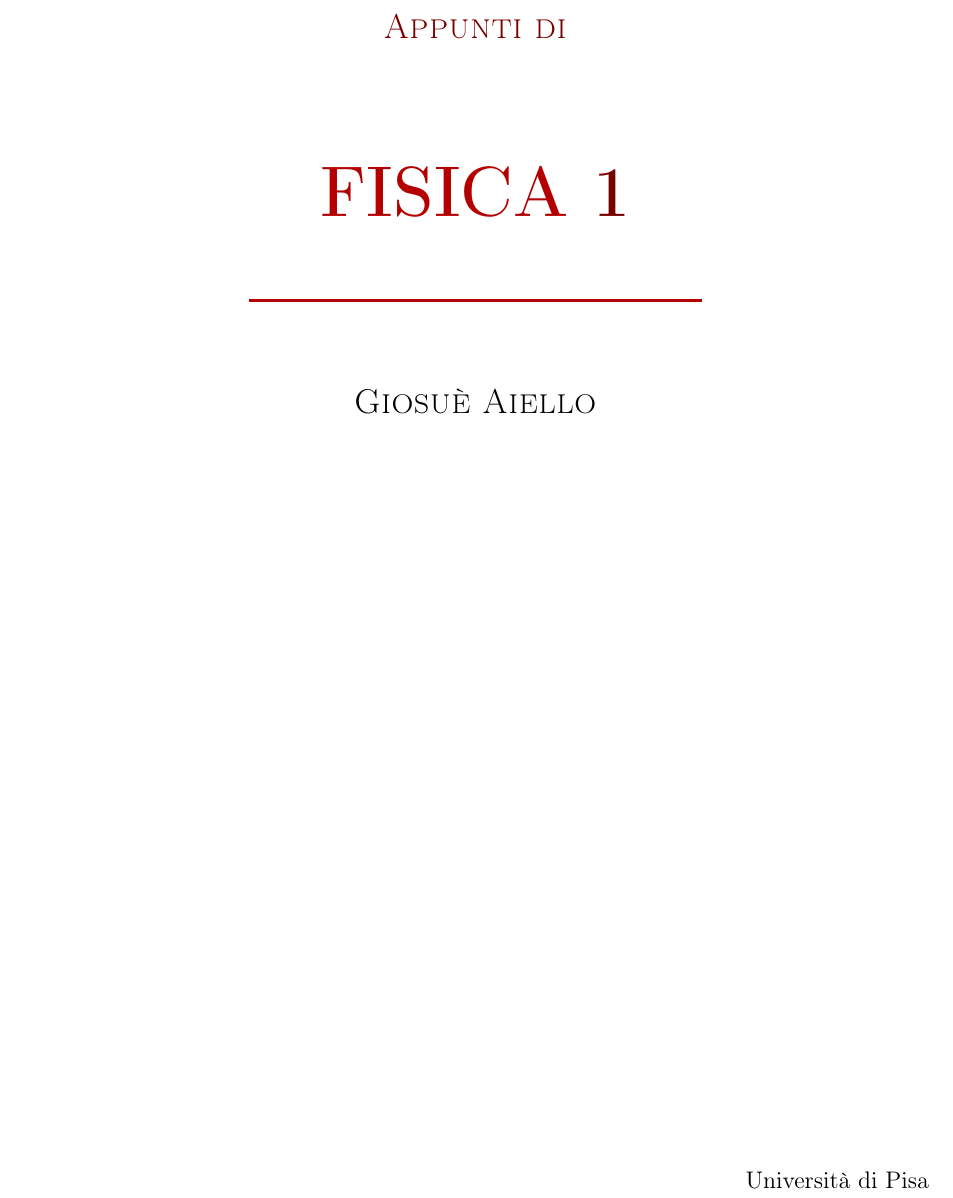
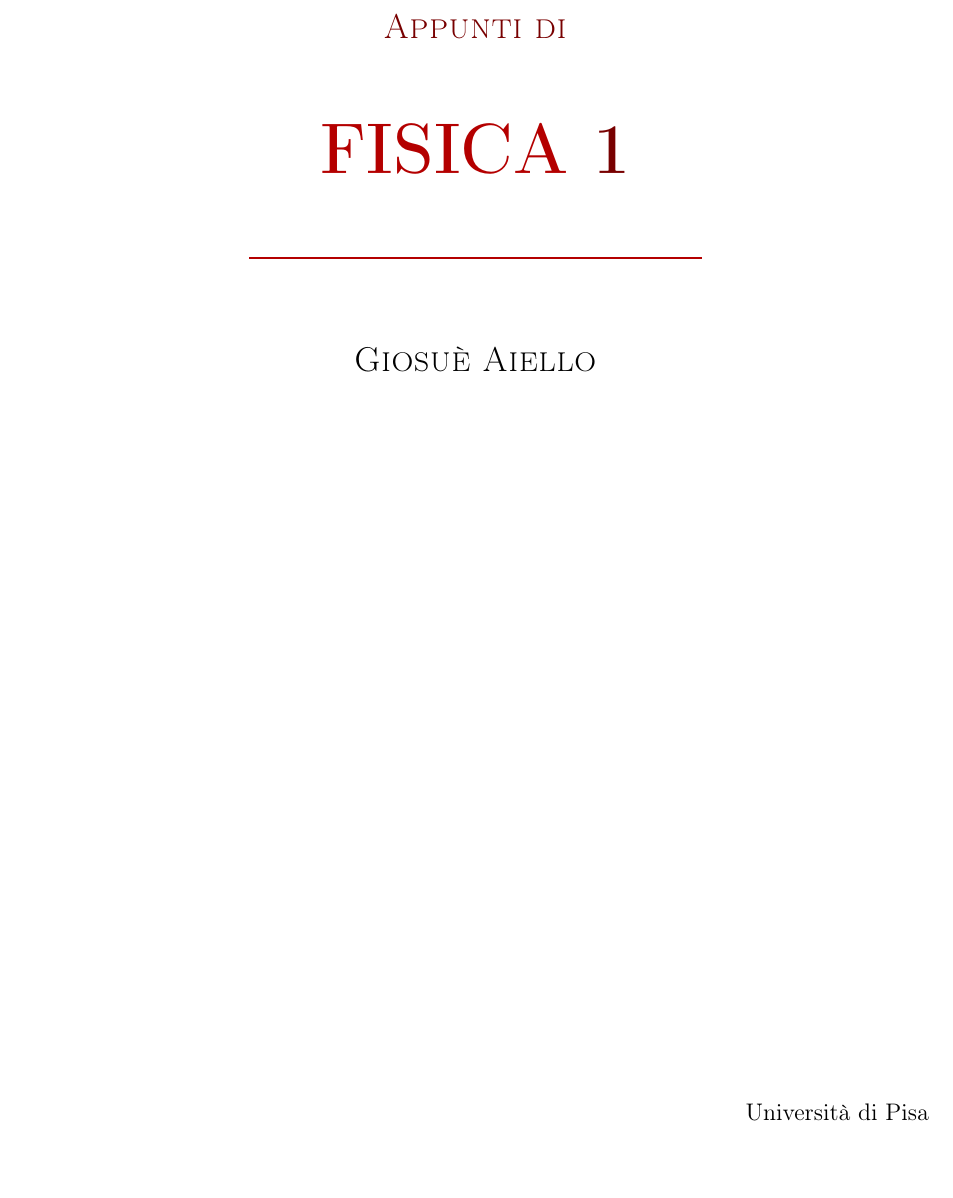
Before and after one commit to Giosue-tanz/Fisica_1, a LaTeX book (Fisica_1.tex, which reads Frontespizio/Titlepage.tex): part of page 1 of 223, cut so that both start at the same text. The pictures show the PDF file Fisica_1.pdf that the author committed with the source.

Commit message:
Riavvicina "Appunti di" al titolo mantenendo la dimensione originale

```diff
--- a/Frontespizio/Titlepage.tex
+++ b/Frontespizio/Titlepage.tex
@@ -1,9 +1,9 @@
 \begin{titlepage}
   \newgeometry{margin=2.5cm}
   \centering
-  \vspace*{2.2cm}
+  \vspace*{3.4cm}
   {\Large\scshape\color{notedarkred}Appunti di\par}
-  \vspace{0.15cm}
+  \vspace{-0.6cm}
   {\fontsize{78}{85}\selectfont\bfseries\color{notered}FISICA\ {\color{notedarkred}1}\par}
   \vspace{1cm}
   {\color{notered}\rule{8cm}{1.2pt}\par}
```
Also changed, not shown: Fisica_1.pdf.
